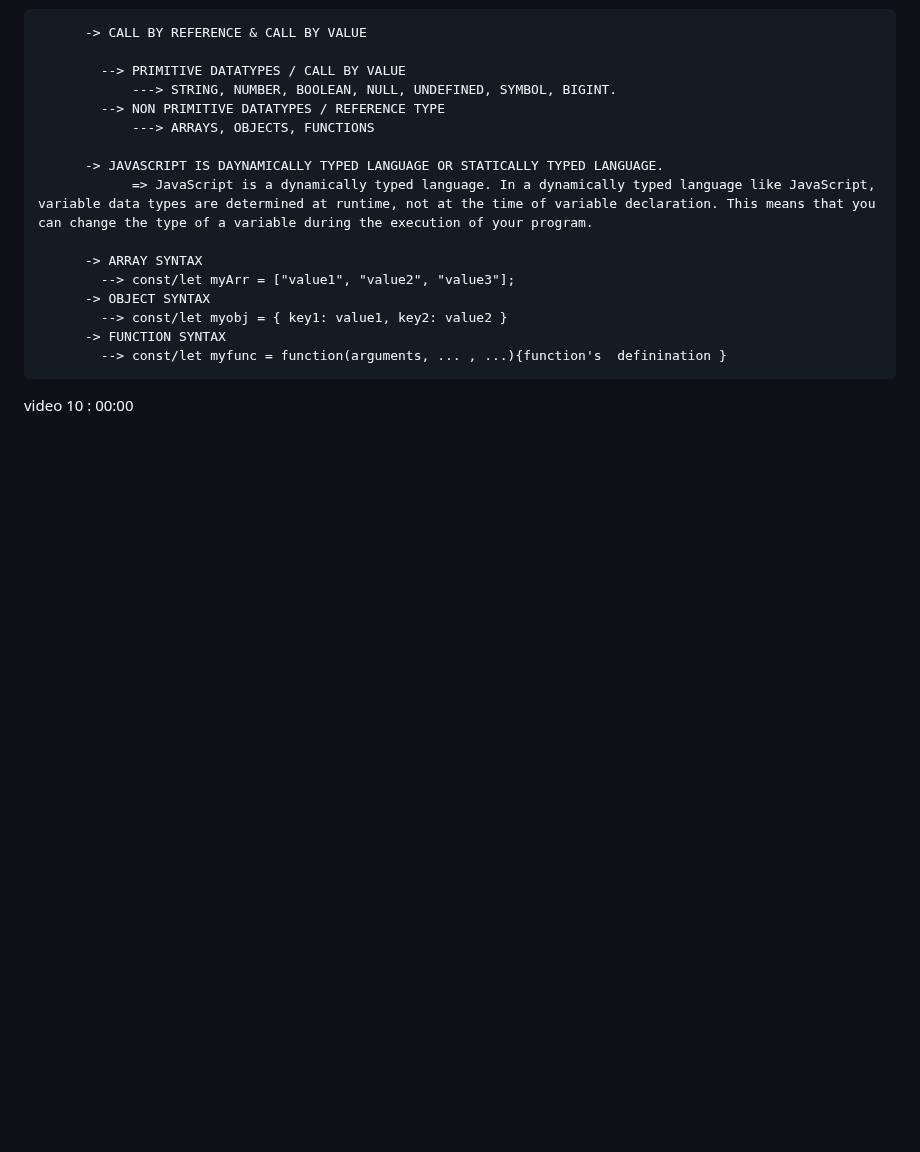
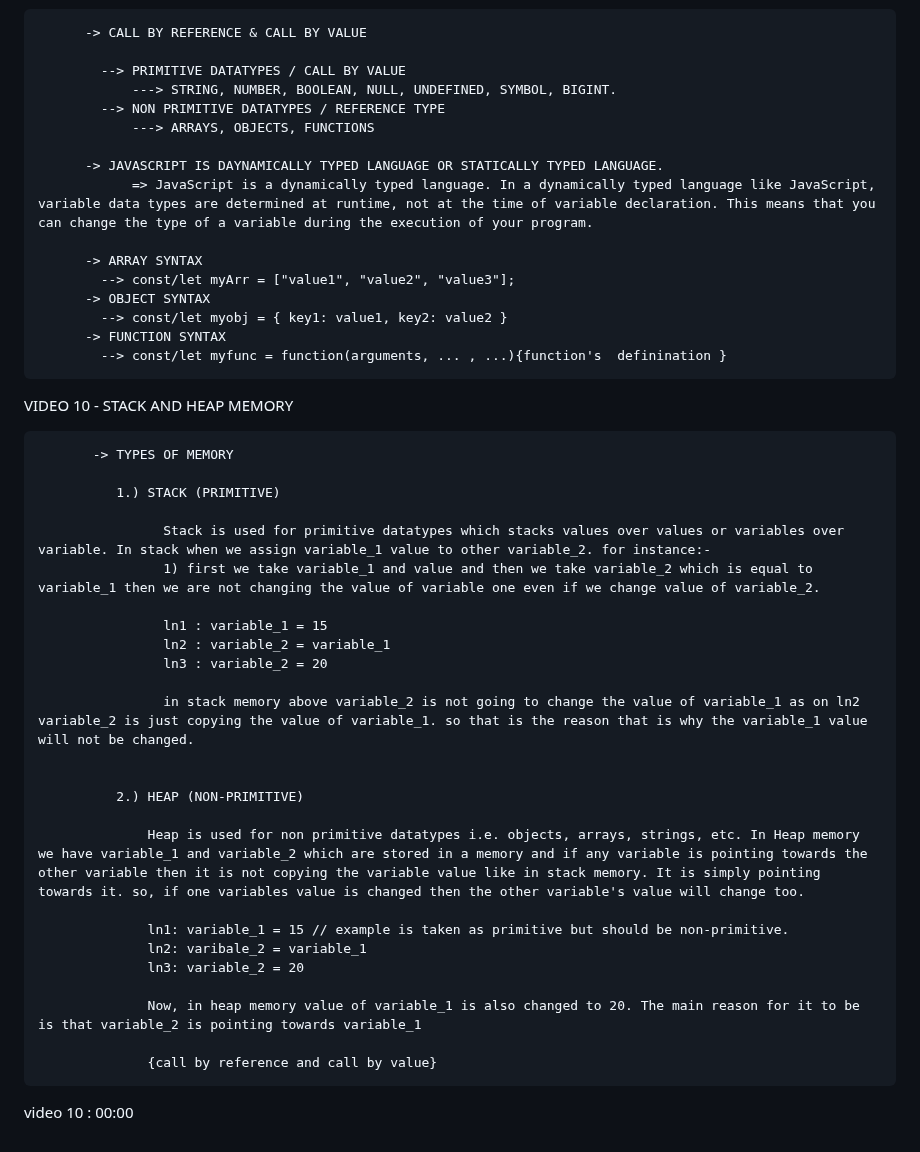
Before and after one commit to ashishsingh0307/Learn_javascript, a Markdown page: README.md, the part around the change. GitHub-like rendering; blank space fills up the shorter version.

Commit message:
recaping video 10

```diff
--- a/README.md
+++ b/README.md
@@ -183,5 +183,32 @@ VIDEO 9 - DATATYPES IN JAVASCRIPT
           -> FUNCTION SYNTAX
             --> const/let myfunc = function(arguments, ... , ...){function's  definination }
 
+VIDEO 10 - STACK AND HEAP MEMORY
+
+           -> TYPES OF MEMORY
+
+              1.) STACK (PRIMITIVE)
+
+                    Stack is used for primitive datatypes which stacks values over values or variables over variable. In stack when we assign variable_1 value to other variable_2. for instance:-
+                    1) first we take variable_1 and value and then we take variable_2 which is equal to variable_1 then we are not changing the value of variable one even if we change value of variable_2.
+
+                    ln1 : variable_1 = 15
+                    ln2 : variable_2 = variable_1
+                    ln3 : variable_2 = 20
+
+                    in stack memory above variable_2 is not going to change the value of variable_1 as on ln2 variable_2 is just copying the value of variable_1. so that is the reason that is why the variable_1 value will not be changed.
+
+
+              2.) HEAP (NON-PRIMITIVE)
+
+                  Heap is used for non primitive datatypes i.e. objects, arrays, strings, etc. In Heap memory we have variable_1 and variable_2 which are stored in a memory and if any variable is pointing towards the other variable then it is not copying the variable value like in stack memory. It is simply pointing towards it. so, if one variables value is changed then the other variable's value will change too.
+
+                  ln1: variable_1 = 15 // example is taken as primitive but should be non-primitive.
+                  ln2: varibale_2 = variable_1
+                  ln3: variable_2 = 20
+
+                  Now, in heap memory value of variable_1 is also changed to 20. The main reason for it to be is that variable_2 is pointing towards variable_1
+
+                  {call by reference and call by value}
 
 video 10 : 00:00
```
